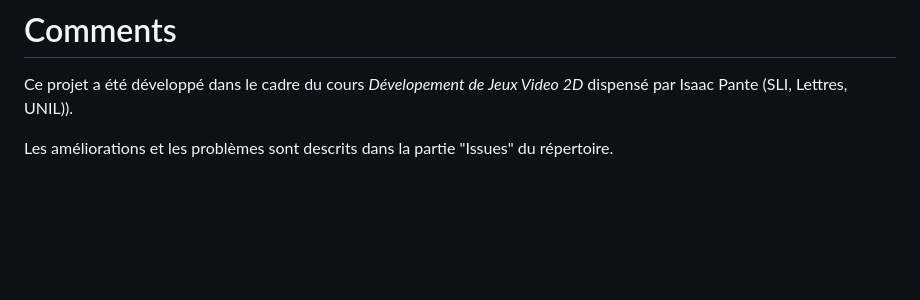
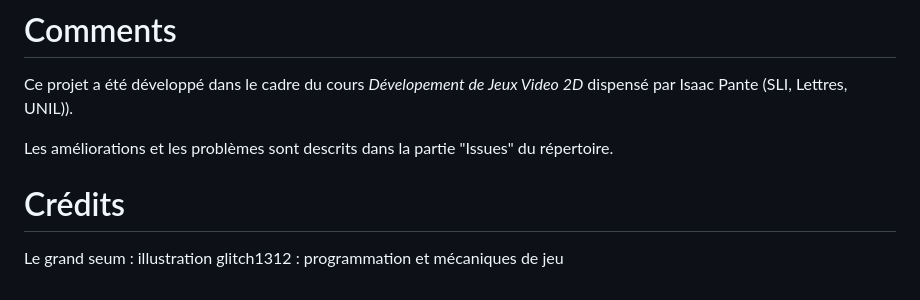
Before and after one commit to glitch1312/Fix-It, a Markdown page: README.md, the part around the change. Drawn GitHub-style; blank space fills up the shorter version.

```diff
--- a/README.md
+++ b/README.md
@@ -33,8 +33,9 @@ Les améliorations et les problèmes sont descrits dans la partie "Issues" du r
 <!---Attention : aucun matériel soumis à droit d’auteur (images, sons, etc.) ne doit être déposé sur une archive publique. Si du matériel soumis à droit d’auteur est au coeur de votre travail, merci de créer un Github privé (choix "private" au moment de la création).
 Attention : la récupération partielle de code est autorisée pour peu que la source soit mentionnée à même le code, au travers de commentaires inline ; dans le cas contraire, vous vous exposez à une dénonciation pour plagiat ou fraude. --->
 
-
-
+# Crédits
+Le grand seum : illustration
+glitch1312 : programmation et mécaniques de jeu
 <!-- # Fix-It
 Tiny pixel game about repairing bikes and fighting patriarchy! A queer character opens a bike repair shop.     A simple 2D pixel game written in Kaboom.js about ordinary sexism in workshops. Source code and development context available here :
  -->
```
